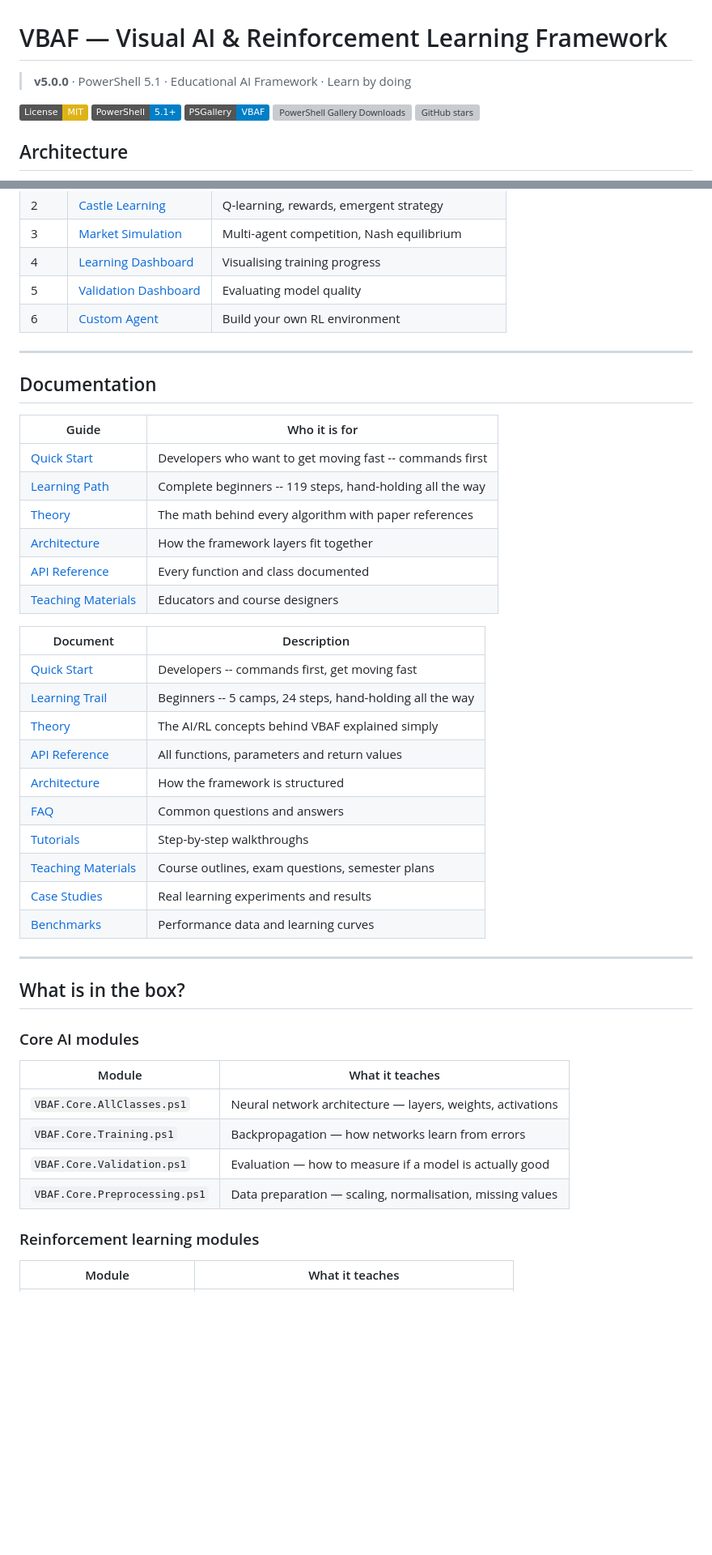
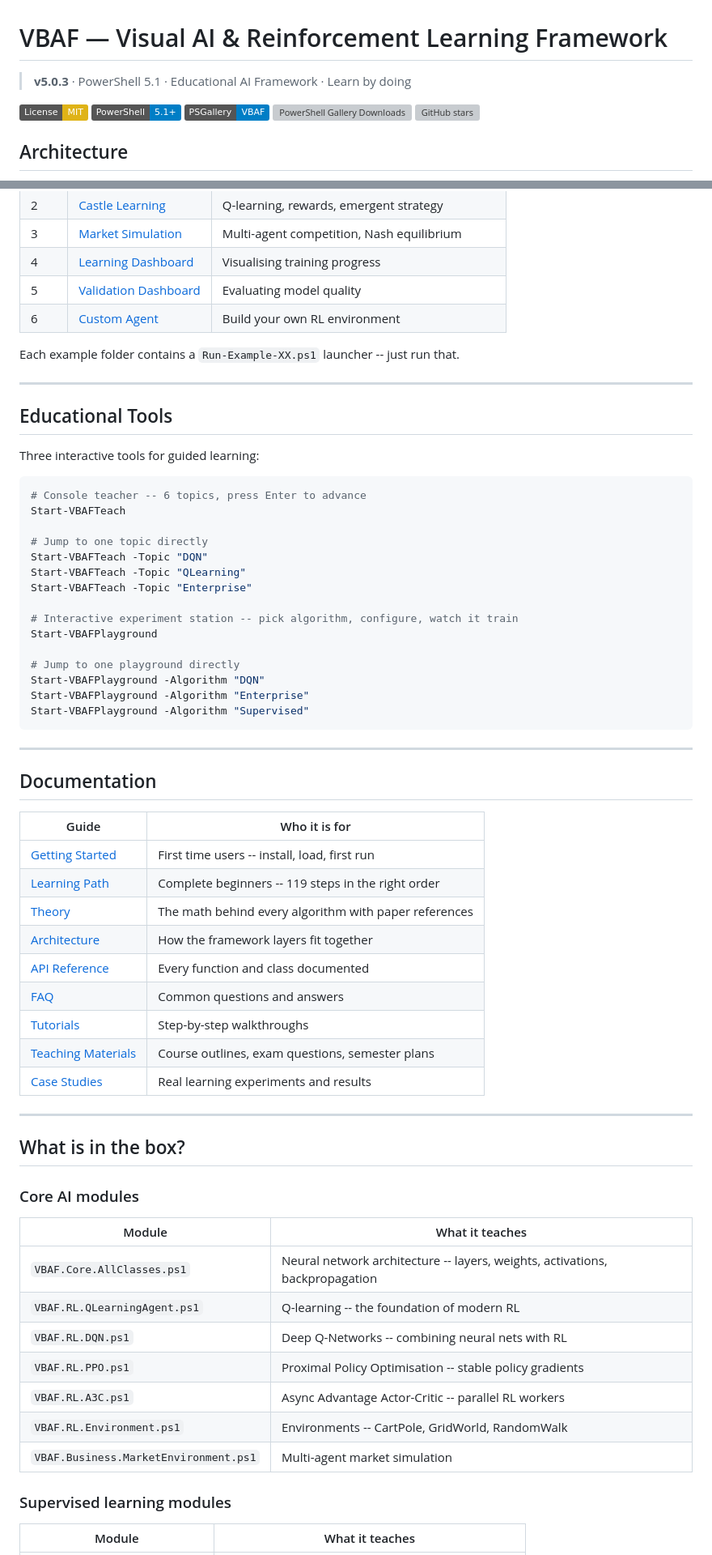
Before and after one commit to JupyterPS/VBAF, a Markdown page: README.md, 2 parts joined by grey strips. Shown at 81% size. Drawn GitHub-style; badges without logos; blank space fills up the shorter version; grey boxes are pictures that could not be loaded.

````diff
--- a/README.md
+++ b/README.md
@@ -1,6 +1,6 @@
 # VBAF — Visual AI & Reinforcement Learning Framework
 
-> **v5.0.0** · PowerShell 5.1 · Educational AI Framework · Learn by doing
+> **v5.0.3** · PowerShell 5.1 · Educational AI Framework · Learn by doing
 
 [![License: MIT](https://img.shields.io/badge/License-MIT-yellow.svg)](LICENSE)
 [![PowerShell](https://img.shields.io/badge/PowerShell-5.1%2B-blue.svg)](https://github.com/PowerShell/PowerShell)
@@ -78,32 +82,47 @@ Start here and work through in order:
 | 5 | [Validation Dashboard](examples/05-Validation-Dashboard/) | Evaluating model quality |
 | 6 | [Custom Agent](examples/06-Custom-Agent/) | Build your own RL environment |
 
+Each example folder contains a `Run-Example-XX.ps1` launcher -- just run that.
+
+---
+
+## Educational Tools
+
+Three interactive tools for guided learning:
+
+```powershell
+# Console teacher -- 6 topics, press Enter to advance
+Start-VBAFTeach
+
+# Jump to one topic directly
+Start-VBAFTeach -Topic "DQN"
+Start-VBAFTeach -Topic "QLearning"
+Start-VBAFTeach -Topic "Enterprise"
+
+# Interactive experiment station -- pick algorithm, configure, watch it train
+Start-VBAFPlayground
+
+# Jump to one playground directly
+Start-VBAFPlayground -Algorithm "DQN"
+Start-VBAFPlayground -Algorithm "Enterprise"
+Start-VBAFPlayground -Algorithm "Supervised"
+```
+
 ---
 
 ## Documentation
 
 | Guide | Who it is for |
 |-------|---------------|
-| [Quick Start](docs/GettingStarted.md) | Developers who want to get moving fast -- commands first |
-| [Learning Path](docs/LEARNING-PATH.md) | Complete beginners -- 119 steps, hand-holding all the way |
+| [Getting Started](docs/GettingStarted.md) | First time users -- install, load, first run |
+| [Learning Path](docs/LEARNING-PATH.md) | Complete beginners -- 119 steps in the right order |
 | [Theory](docs/Theory.md) | The math behind every algorithm with paper references |
 | [Architecture](docs/Architecture.md) | How the framework layers fit together |
 | [API Reference](docs/API-Reference.md) | Every function and class documented |
-| [Teaching Materials](docs/teaching/) | Educators and course designers |
-
-
-| Document | Description |
-|----------|-------------|
-| [Quick Start](docs/GettingStarted.md) | Developers -- commands first, get moving fast |
-| [Learning Trail](docs/GettingStarted-Trail.md) | Beginners -- 5 camps, 24 steps, hand-holding all the way |
-| [Theory](docs/Theory.md) | The AI/RL concepts behind VBAF explained simply |
-| [API Reference](docs/API-Reference.md) | All functions, parameters and return values |
-| [Architecture](docs/Architecture.md) | How the framework is structured |
 | [FAQ](docs/FAQ.md) | Common questions and answers |
 | [Tutorials](docs/tutorials/) | Step-by-step walkthroughs |
 | [Teaching Materials](docs/teaching/) | Course outlines, exam questions, semester plans |
 | [Case Studies](docs/case-studies/) | Real learning experiments and results |
-| [Benchmarks](benchmarks/) | Performance data and learning curves |
 
 ---
 
@@ -113,12 +132,15 @@ Start here and work through in order:
 
 | Module | What it teaches |
 |--------|----------------|
-| `VBAF.Core.AllClasses.ps1` | Neural network architecture — layers, weights, activations |
-| `VBAF.Core.Training.ps1` | Backpropagation — how networks learn from errors |
-| `VBAF.Core.Validation.ps1` | Evaluation — how to measure if a model is actually good |
-| `VBAF.Core.Preprocessing.ps1` | Data preparation — scaling, normalisation, missing values |
+| `VBAF.Core.AllClasses.ps1` | Neural network architecture -- layers, weights, activations, backpropagation |
+| `VBAF.RL.QLearningAgent.ps1` | Q-learning -- the foundation of modern RL |
+| `VBAF.RL.DQN.ps1` | Deep Q-Networks -- combining neural nets with RL |
+| `VBAF.RL.PPO.ps1` | Proximal Policy Optimisation -- stable policy gradients |
+| `VBAF.RL.A3C.ps1` | Async Advantage Actor-Critic -- parallel RL workers |
+| `VBAF.RL.Environment.ps1` | Environments -- CartPole, GridWorld, RandomWalk |
+| `VBAF.Business.MarketEnvironment.ps1` | Multi-agent market simulation |
 
-### Reinforcement learning modules
+### Supervised learning modules
 
 | Module | What it teaches |
 |--------|----------------|
````
Also changed, not shown: other parts of README.md (+64 -50 lines).
